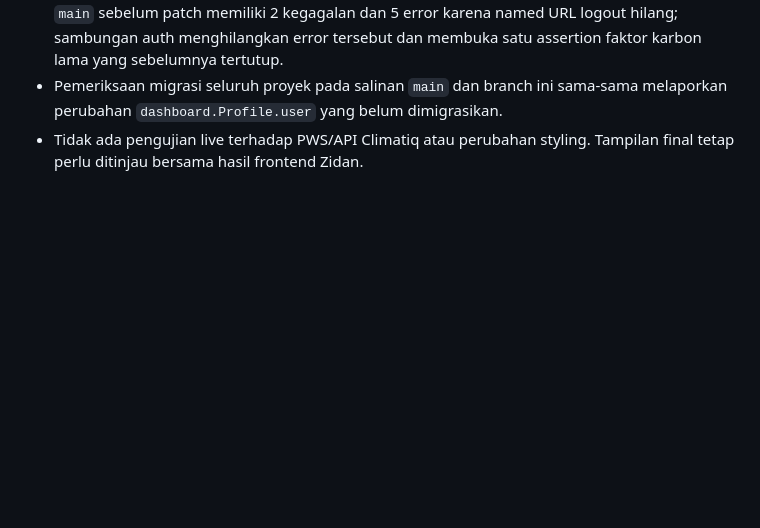
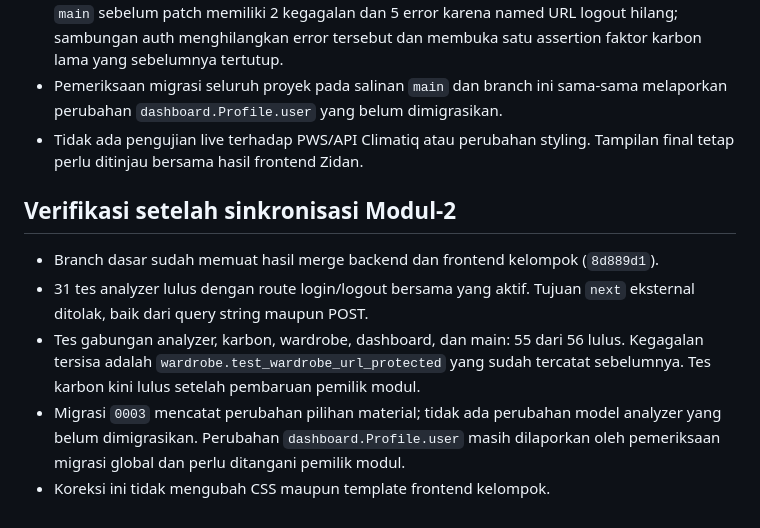
Before and after one commit to pbp-kelompok-e9-2026/WearWise, a Markdown page: worth_to_buy_analyzer/INTEGRATION.md, the part around one of its changes. Drawn GitHub-style; blank space fills up the shorter version.

```diff
--- a/worth_to_buy_analyzer/INTEGRATION.md
+++ b/worth_to_buy_analyzer/INTEGRATION.md
@@ -169,3 +173,16 @@ pertahankan nama yang disepakati.
   melaporkan perubahan `dashboard.Profile.user` yang belum dimigrasikan.
 - Tidak ada pengujian live terhadap PWS/API Climatiq atau perubahan styling.
   Tampilan final tetap perlu ditinjau bersama hasil frontend Zidan.
+
+## Verifikasi setelah sinkronisasi Modul-2
+
+- Branch dasar sudah memuat hasil merge backend dan frontend kelompok (`8d889d1`).
+- 31 tes analyzer lulus dengan route login/logout bersama yang aktif. Tujuan
+  `next` eksternal ditolak, baik dari query string maupun POST.
+- Tes gabungan analyzer, karbon, wardrobe, dashboard, dan main: 55 dari 56 lulus.
+  Kegagalan tersisa adalah `wardrobe.test_wardrobe_url_protected` yang sudah
+  tercatat sebelumnya. Tes karbon kini lulus setelah pembaruan pemilik modul.
+- Migrasi `0003` mencatat perubahan pilihan material; tidak ada perubahan model
+  analyzer yang belum dimigrasikan. Perubahan `dashboard.Profile.user` masih
+  dilaporkan oleh pemeriksaan migrasi global dan perlu ditangani pemilik modul.
+- Koreksi ini tidak mengubah CSS maupun template frontend kelompok.
```
Also changed, not shown: other parts of worth_to_buy_analyzer/INTEGRATION.md (+22 -18 lines).
